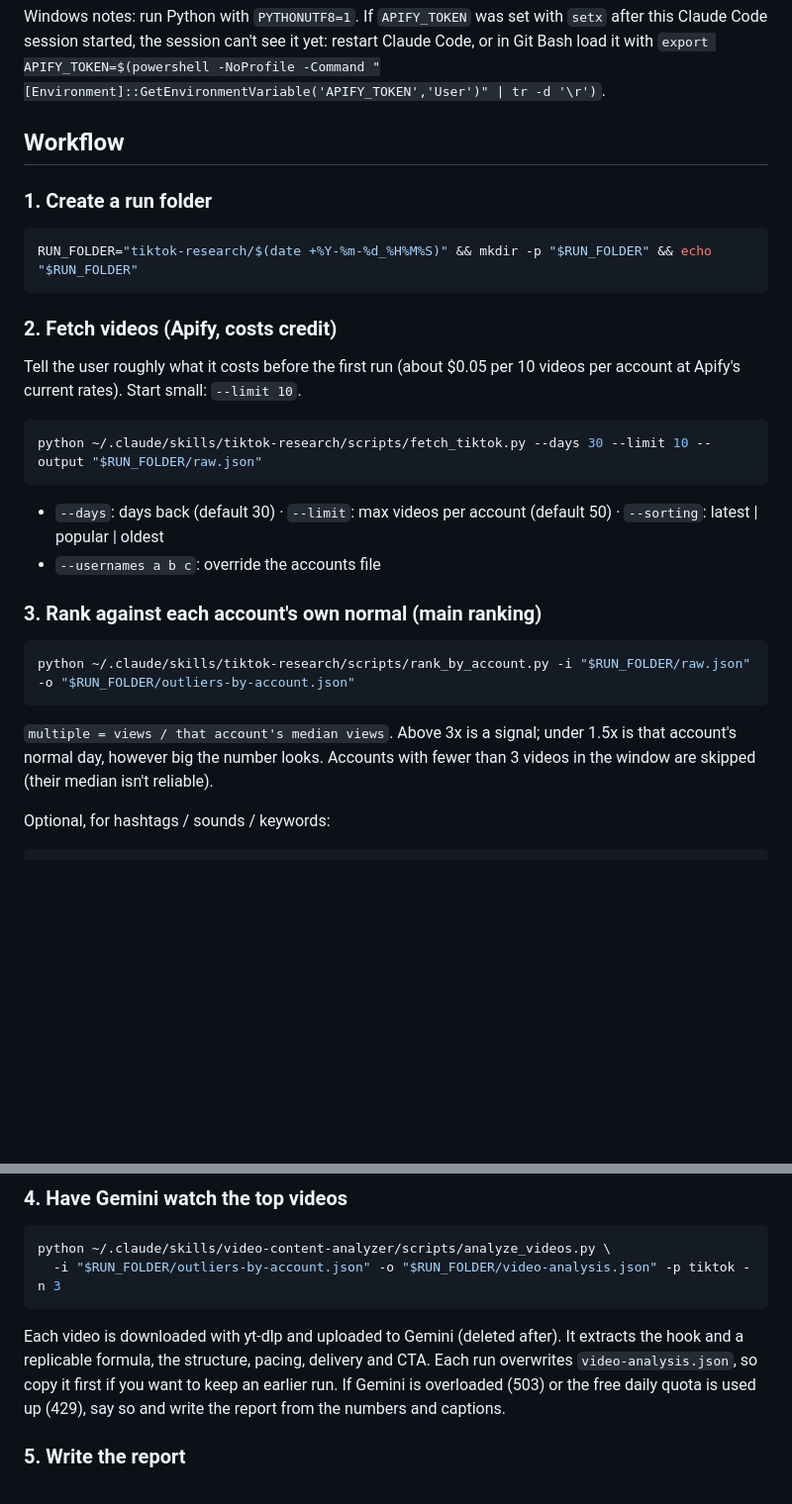
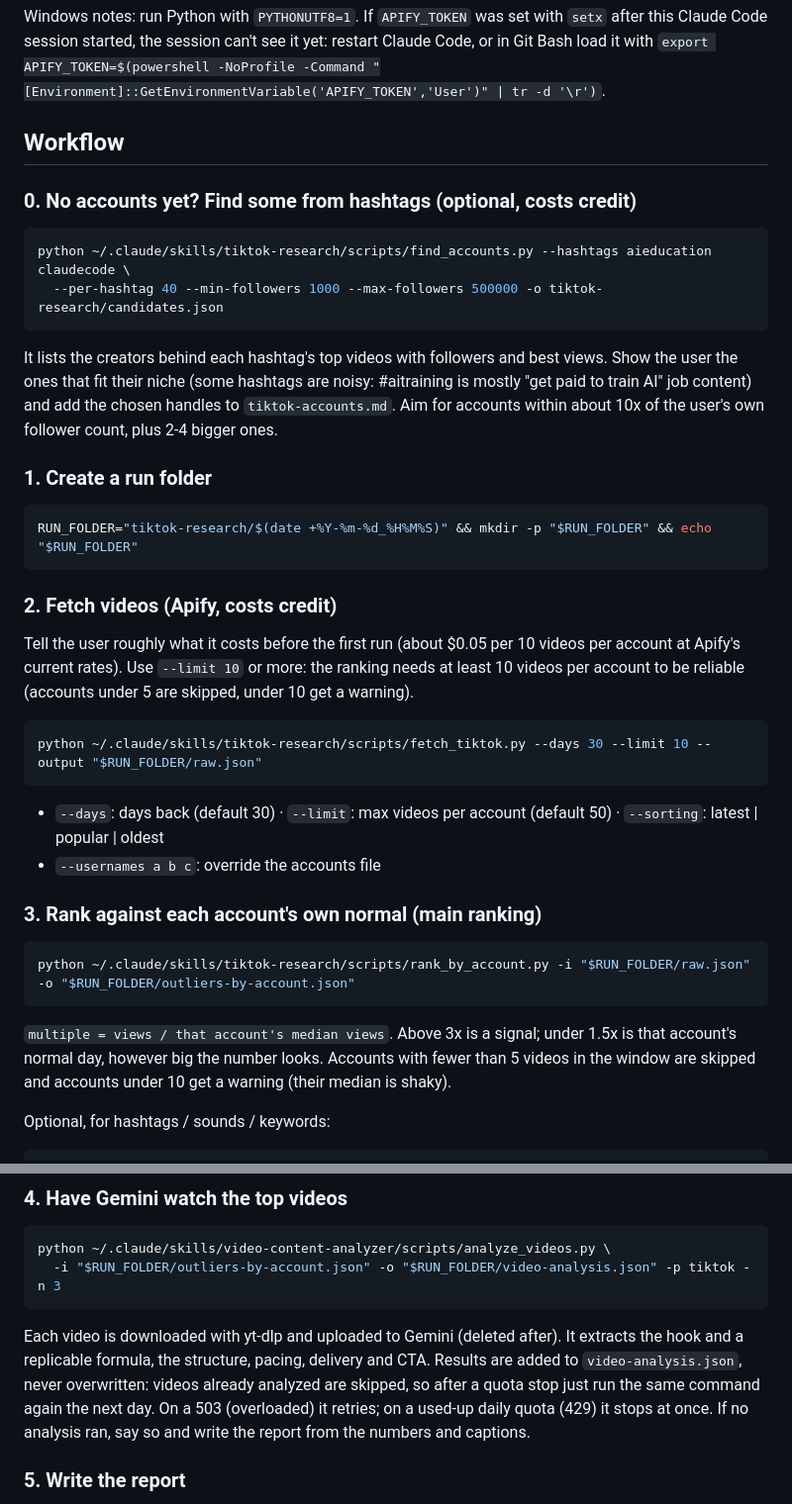
Before and after one commit to alphalifejourney/tiktok-viral-finder, a Markdown page: skills/tiktok-research/SKILL.md, 2 parts joined by grey strips. Shown at 99% size. GitHub-like rendering; blank space fills up the shorter version.

````diff
--- a/skills/tiktok-research/SKILL.md
+++ b/skills/tiktok-research/SKILL.md
@@ -55,6 +55,15 @@ Windows notes: run Python with `PYTHONUTF8=1`. If `APIFY_TOKEN` was set with `se
 
 ## Workflow
 
+### 0. No accounts yet? Find some from hashtags (optional, costs credit)
+
+```bash
+python ~/.claude/skills/tiktok-research/scripts/find_accounts.py --hashtags aieducation claudecode \
+  --per-hashtag 40 --min-followers 1000 --max-followers 500000 -o tiktok-research/candidates.json
+```
+
+It lists the creators behind each hashtag's top videos with followers and best views. Show the user the ones that fit their niche (some hashtags are noisy: #aitraining is mostly "get paid to train AI" job content) and add the chosen handles to `tiktok-accounts.md`. Aim for accounts within about 10x of the user's own follower count, plus 2-4 bigger ones.
+
 ### 1. Create a run folder
 
 ```bash
@@ -63,7 +72,7 @@ RUN_FOLDER="tiktok-research/$(date +%Y-%m-%d_%H%M%S)" && mkdir -p "$RUN_FOLDER"
 
 ### 2. Fetch videos (Apify, costs credit)
 
-Tell the user roughly what it costs before the first run (about $0.05 per 10 videos per account at Apify's current rates). Start small: `--limit 10`.
+Tell the user roughly what it costs before the first run (about $0.05 per 10 videos per account at Apify's current rates). Use `--limit 10` or more: the ranking needs at least 10 videos per account to be reliable (accounts under 5 are skipped, under 10 get a warning).
 
 ```bash
 python ~/.claude/skills/tiktok-research/scripts/fetch_tiktok.py --days 30 --limit 10 --output "$RUN_FOLDER/raw.json"
@@ -78,7 +87,7 @@ python ~/.claude/skills/tiktok-research/scripts/fetch_tiktok.py --days 30 --limi
 python ~/.claude/skills/tiktok-research/scripts/rank_by_account.py -i "$RUN_FOLDER/raw.json" -o "$RUN_FOLDER/outliers-by-account.json"
 ```
 
-`multiple = views / that account's median views`. Above 3x is a signal; under 1.5x is that account's normal day, however big the number looks. Accounts with fewer than 3 videos in the window are skipped (their median isn't reliable).
+`multiple = views / that account's median views`. Above 3x is a signal; under 1.5x is that account's normal day, however big the number looks. Accounts with fewer than 5 videos in the window are skipped and accounts under 10 get a warning (their median is shaky).
 
 Optional, for hashtags / sounds / keywords:
 ```bash
@@ -93,7 +102,7 @@ python ~/.claude/skills/video-content-analyzer/scripts/analyze_videos.py \
   -i "$RUN_FOLDER/outliers-by-account.json" -o "$RUN_FOLDER/video-analysis.json" -p tiktok -n 3
 ```
 
-Each video is downloaded with yt-dlp and uploaded to Gemini (deleted after). It extracts the hook and a replicable formula, the structure, pacing, delivery and CTA. Each run overwrites `video-analysis.json`, so copy it first if you want to keep an earlier run. If Gemini is overloaded (503) or the free daily quota is used up (429), say so and write the report from the numbers and captions.
+Each video is downloaded with yt-dlp and uploaded to Gemini (deleted after). It extracts the hook and a replicable formula, the structure, pacing, delivery and CTA. Results are added to `video-analysis.json`, never overwritten: videos already analyzed are skipped, so after a quota stop just run the same command again the next day. On a 503 (overloaded) it retries; on a used-up daily quota (429) it stops at once. If no analysis ran, say so and write the report from the numbers and captions.
 
 ### 5. Write the report
 
````
Also changed, not shown: README.md (+16 -5 lines), skills/video-content-analyzer/SKILL.md (+1 -1 lines), images/example-frames.jpg (added), images/how-it-works.jpg (added), 4 other files.
